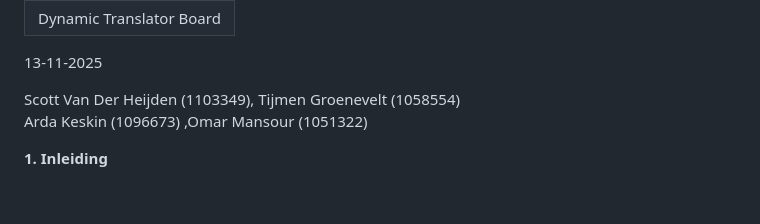
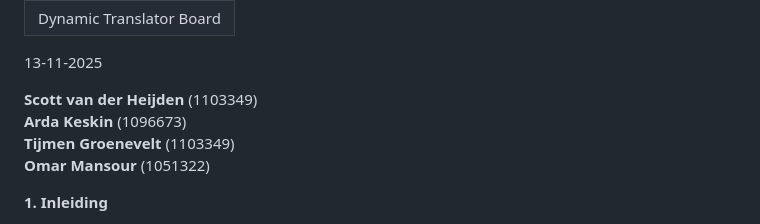
Before and after one commit to Sylvixor/Dynamic-Translator-Board, a Markdown page: MD/Requirementsanalyse.md, the part around the change. Drawn GitHub-style; blank space fills up the shorter version.

```diff
--- a/MD/Requirementsanalyse.md
+++ b/MD/Requirementsanalyse.md
@@ -5,8 +5,10 @@
 
 13-11-2025
 
-Scott Van Der Heijden (1103349), Tijmen Groenevelt (1058554)
-Arda Keskin (1096673) ,Omar Mansour (1051322)
+**Scott van der Heijden** (1103349)
+**Arda Keskin** (1096673)
+**Tijmen Groenevelt** (1103349)
+**Omar Mansour** (1051322)
 
 **1\. Inleiding**
 
```
